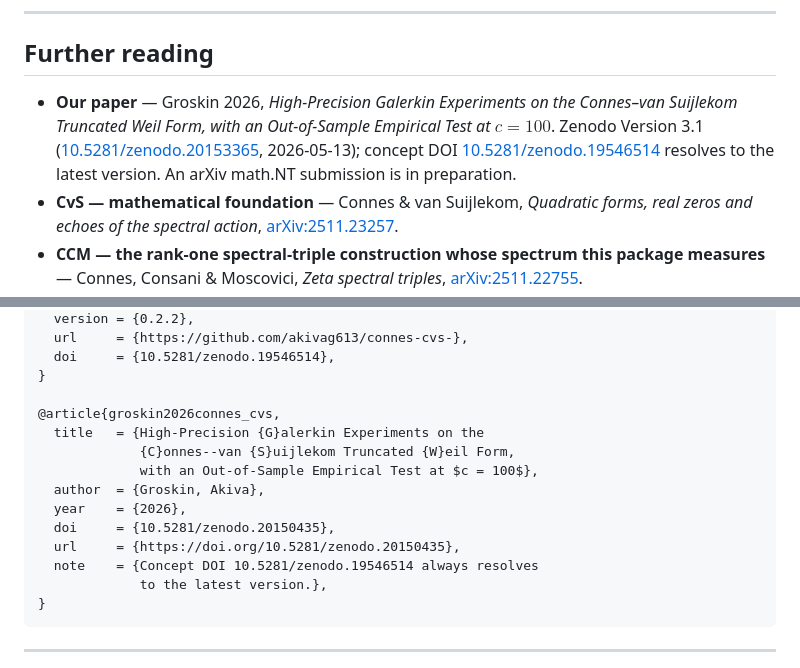
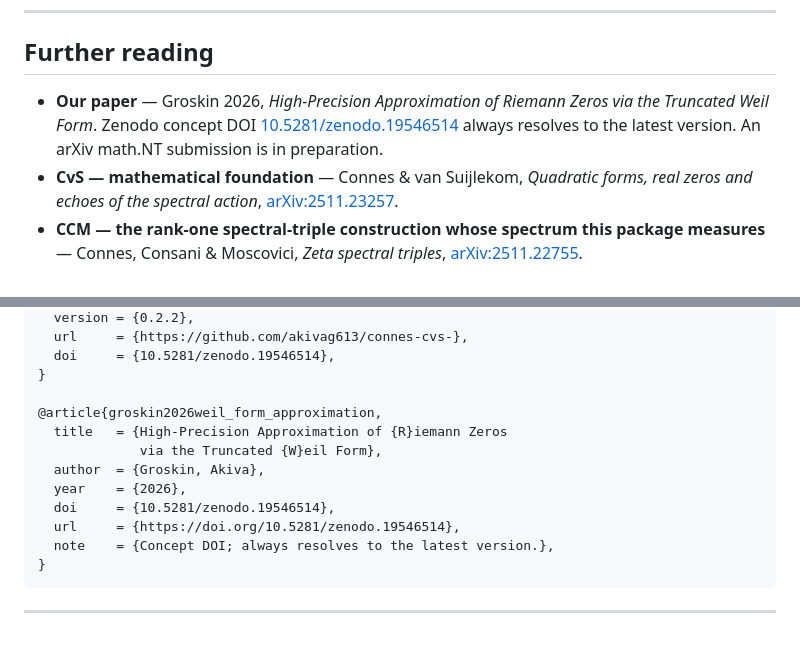
Before and after one commit to akivag613/connes-cvs-, a Markdown page: README.md, 2 parts joined by grey strips. Rendered like a GitHub page; blank space fills up the shorter version.

Commit message:
Bump public surface to Zenodo Version 3.2 (title-only revision)
Public-surface changes only; no package, test, or data behavior changes.
The connes-cvs PyPI package (v0.2.2) is unaffected.

Per-file changes:

  README.md
    - Further-reading entry (line 320): paper title updated to the
      shortened form "High-Precision Approximation of Riemann Zeros
      via the Truncated Weil Form", and the version-specific DOI
      reference collapsed in favor of the concept DOI
      (10.5281/zenodo.19546514), which always resolves to the latest
      Zenodo version. This avoids the need to bump the README on
      every revision; readers following the canonical citation always
      land on the most recent record.
    - BibTeX @article entry: cite key renamed to
      groskin2026weil_form_approximation (matching the new title);
      title field rewritten to the shortened form; doi/url switched
      to the concept DOI; note field updated correspondingly.

  CHANGELOG.md
    - New entry "[paper - Zenodo Version 3.2] - 2026-05-13" at the
      top: a title-only revision, paper body and all numerical data
      bit-identical to Version 3.1, version-specific DOI
      10.5281/zenodo.20156914, concept DOI 10.5281/zenodo.19546514
      now resolves to Version 3.2. The new title is reproduced
      verbatim in the entry for reference.
    - Existing "[paper - Zenodo Version 3.1]" entry: the trailing
      parenthetical "(concept DOI now resolves to Version 3.1)" is
      removed since that claim is now historically inaccurate at
      this commit (Version 3.2 holds that position).

Verification:

  (1) The Zenodo Version 3.2 record is live at
      https://zenodo.org/records/20156914; 28 files, MD5-verified
      against the local bundle.
  (2) The paper PDF in Version 3.2 differs from Version 3.1 only on
      the title page (2-line shortened title); body content,
      numerical data, references, figures, acknowledgments, and
      ancillary files are bit-identical to Version 3.1.
  (3) No tracked file references the prior title (verified via
      grep across the public tree).
  (4) PyPI package version (v0.2.2), API surface, regression-test
      behavior, and every other tracked file are unchanged.

````diff
--- a/README.md
+++ b/README.md
@@ -317,7 +317,7 @@ Precision management is transparent. Eigenvalues shrink super-exponentially ($\l
 
 ## Further reading
 
-- **Our paper** — Groskin 2026, *High-Precision Galerkin Experiments on the Connes–van Suijlekom Truncated Weil Form, with an Out-of-Sample Empirical Test at $c = 100$*. Zenodo Version 3.1 ([10.5281/zenodo.20153365](https://doi.org/10.5281/zenodo.20153365), 2026-05-13); concept DOI [10.5281/zenodo.19546514](https://doi.org/10.5281/zenodo.19546514) resolves to the latest version. An arXiv math.NT submission is in preparation.
+- **Our paper** — Groskin 2026, *High-Precision Approximation of Riemann Zeros via the Truncated Weil Form*. Zenodo concept DOI [10.5281/zenodo.19546514](https://doi.org/10.5281/zenodo.19546514) always resolves to the latest version. An arXiv math.NT submission is in preparation.
 - **CvS — mathematical foundation** — Connes & van Suijlekom, *Quadratic forms, real zeros and echoes of the spectral action*, [arXiv:2511.23257](https://arxiv.org/abs/2511.23257).
 - **CCM — the rank-one spectral-triple construction whose spectrum this package measures** — Connes, Consani & Moscovici, *Zeta spectral triples*, [arXiv:2511.22755](https://arxiv.org/abs/2511.22755).
 - **Connes 2026 — the §6.4 heuristic asymptotic this work tests at $c = 100$** — *The Riemann Hypothesis: Past, Present and a Letter Through Time*, [arXiv:2602.04022](https://arxiv.org/abs/2602.04022).
@@ -340,16 +340,14 @@ If you use this package in academic work, please cite both the software and the
   doi     = {10.5281/zenodo.19546514},
 }
 
-@article{groskin2026connes_cvs,
-  title   = {High-Precision {G}alerkin Experiments on the
-             {C}onnes--van {S}uijlekom Truncated {W}eil Form,
-             with an Out-of-Sample Empirical Test at $c = 100$},
+@article{groskin2026weil_form_approximation,
+  title   = {High-Precision Approximation of {R}iemann Zeros
+             via the Truncated {W}eil Form},
   author  = {Groskin, Akiva},
   year    = {2026},
-  doi     = {10.5281/zenodo.20150435},
-  url     = {https://doi.org/10.5281/zenodo.20150435},
-  note    = {Concept DOI 10.5281/zenodo.19546514 always resolves
-             to the latest version.},
+  doi     = {10.5281/zenodo.19546514},
+  url     = {https://doi.org/10.5281/zenodo.19546514},
+  note    = {Concept DOI; always resolves to the latest version.},
 }
 ```
 
````
Also changed, not shown: CHANGELOG.md (+5 -1 lines).
